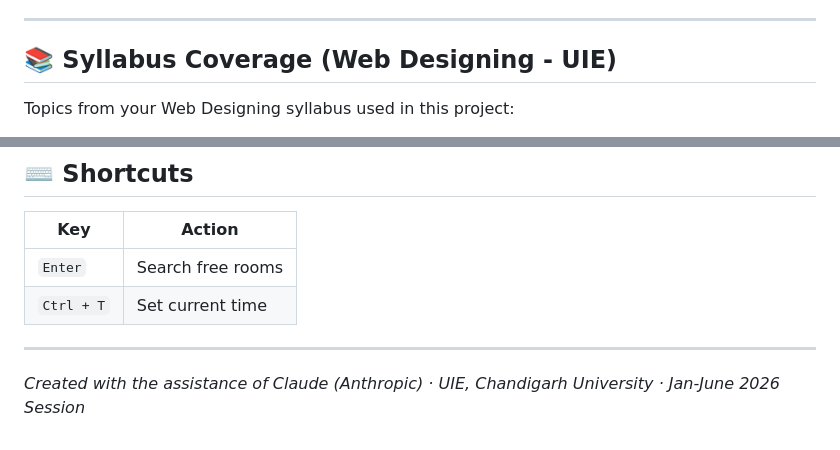
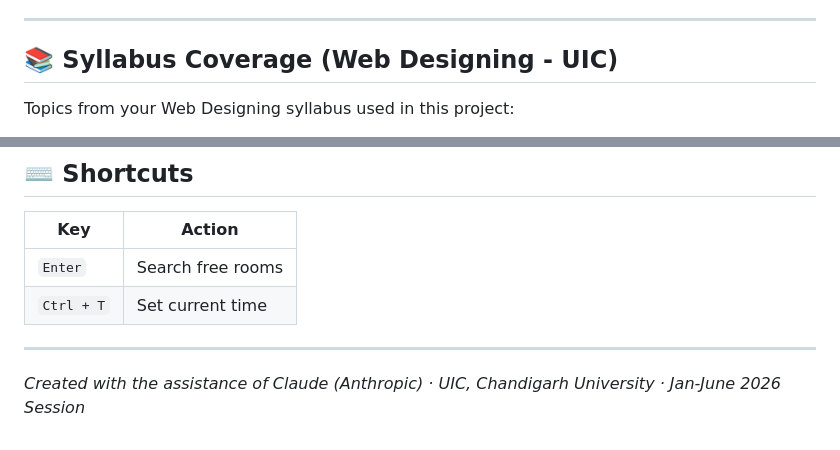
Before and after one commit to aryanverma2766/Timetable-Project, a Markdown page: README.md, 2 parts joined by grey strips. Rendered like a GitHub page.

```diff
--- a/README.md
+++ b/README.md
@@ -48,7 +48,7 @@ This is implemented using real timetable cross-referencing with JS logic — not
 
 ---
 
-## 📚 Syllabus Coverage (Web Designing - UIE)
+## 📚 Syllabus Coverage (Web Designing - UIC)
 
 Topics from your Web Designing syllabus used in this project:
 - **HTML**: Semantic tags, forms (select, button), data attributes, links
@@ -86,4 +86,4 @@ No build step. No server. Works entirely in the browser.
 
 ---
 
-*Created with the assistance of Claude (Anthropic) · UIE, Chandigarh University · Jan-June 2026 Session*
+*Created with the assistance of Claude (Anthropic) · UIC, Chandigarh University · Jan-June 2026 Session*
```
